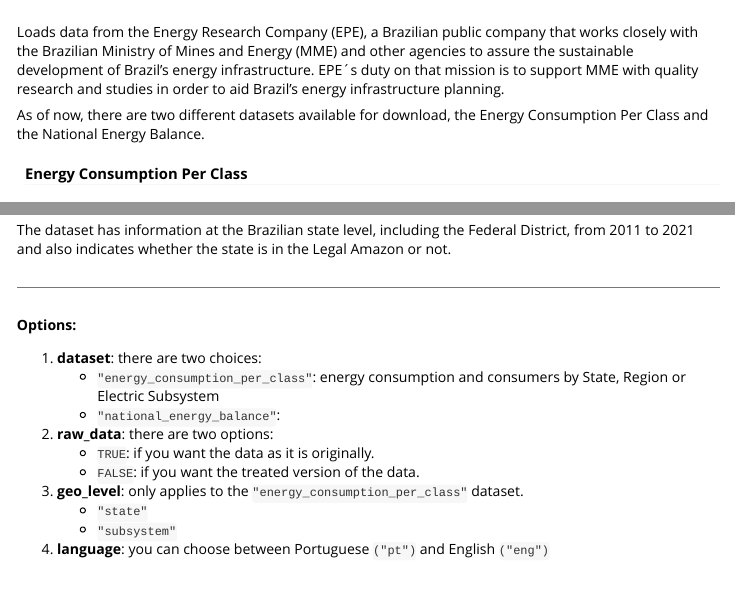
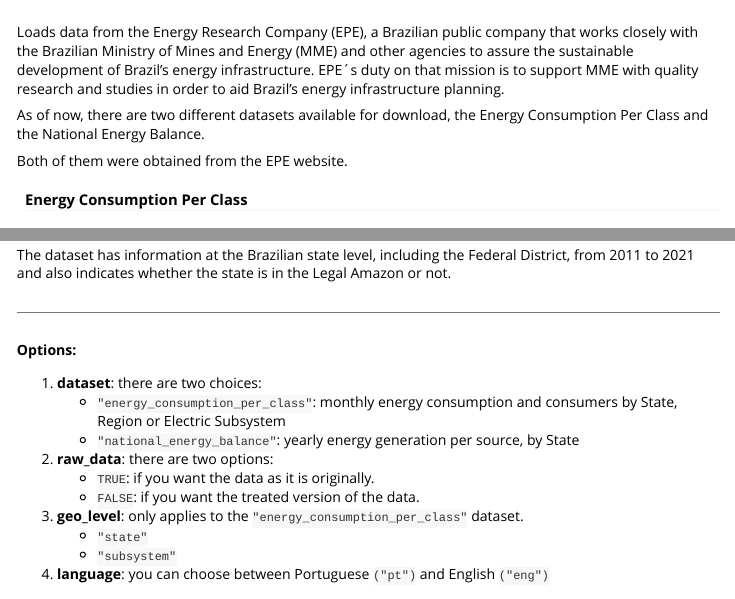
Before and after one commit to datazoompuc/datazoom.amazonia, an R Markdown document (vignettes/EPE.Rmd): the page in a window 1100 px wide, from its top, and a second part further down, joined at a grey line. Rendered offline with R 4.5, knitr and Pandoc, with nearby package versions.

Commit message:
Minor changes

```diff
--- a/vignettes/EPE.Rmd
+++ b/vignettes/EPE.Rmd
@@ -17,6 +17,8 @@
 Loads data from the Energy Research Company (EPE), a Brazilian public company that works closely with the Brazilian Ministry of Mines and Energy (MME) and other agencies to assure the sustainable development of Brazil's energy infrastructure. EPE´s duty on that mission is to support MME with quality research and studies in order to aid Brazil's energy infrastructure planning.
 
 As of now, there are two different datasets available for download, the Energy Consumption Per Class and the National Energy Balance.
+
+Both of them were obtained from the EPE website.
 
 #### Energy Consumption Per Class
 The Energy Consumption Per Class dataset provides monthly data about energy consumption and consumers from 2004 to 2022, for each class of energy consumption.
@@ -46,8 +48,8 @@
 **Options:**
 
   1. **dataset**: there are two choices:
-      * `"energy_consumption_per_class"`: energy consumption and consumers by State, Region or Electric Subsystem
-      * `"national_energy_balance"`:
+      * `"energy_consumption_per_class"`: monthly energy consumption and consumers by State, Region or Electric Subsystem
+      * `"national_energy_balance"`: yearly energy generation per source, by State
 
   2. **raw_data**: there are two options:
       * `TRUE`: if you want the data as it is originally.
```
